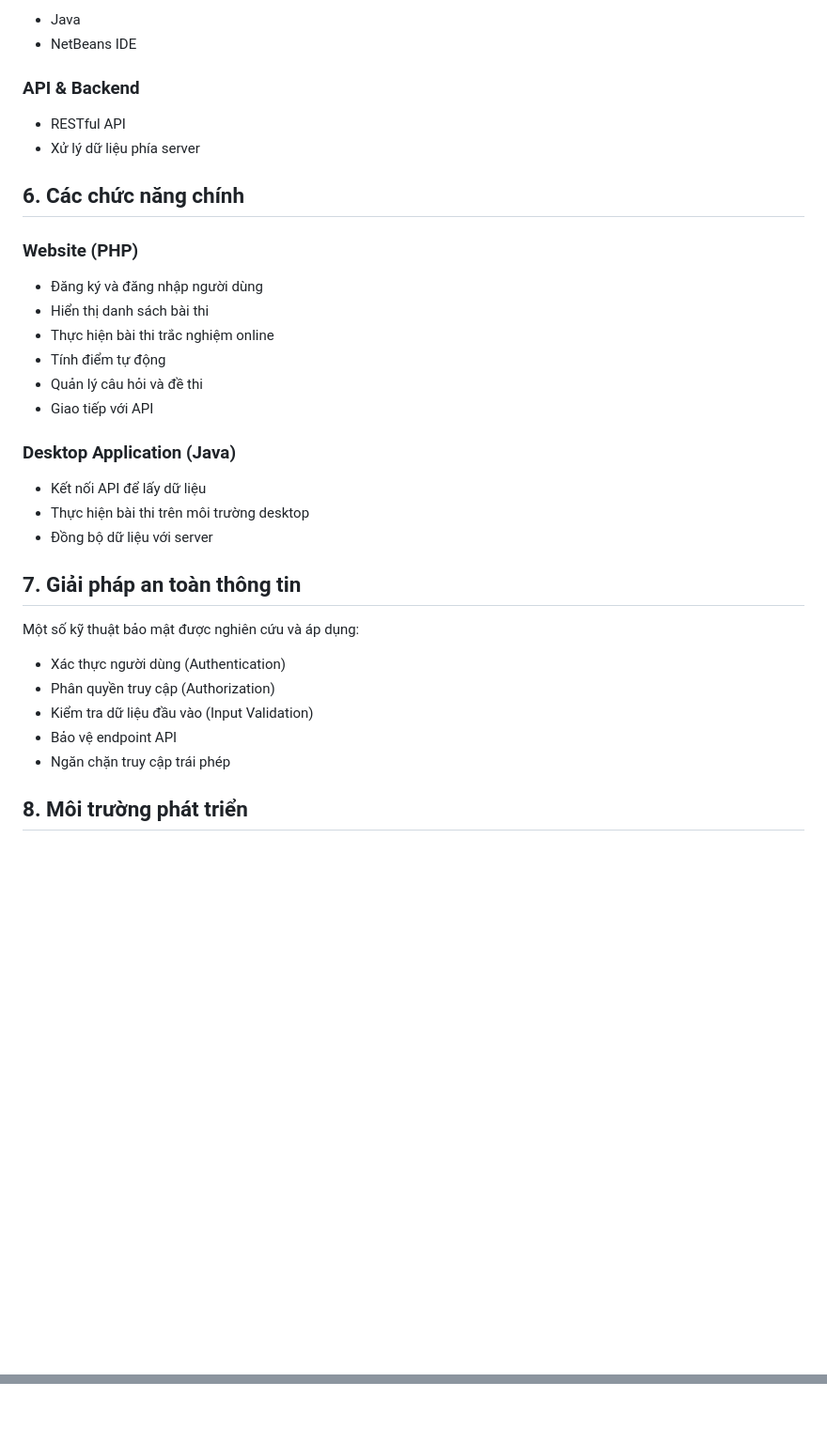
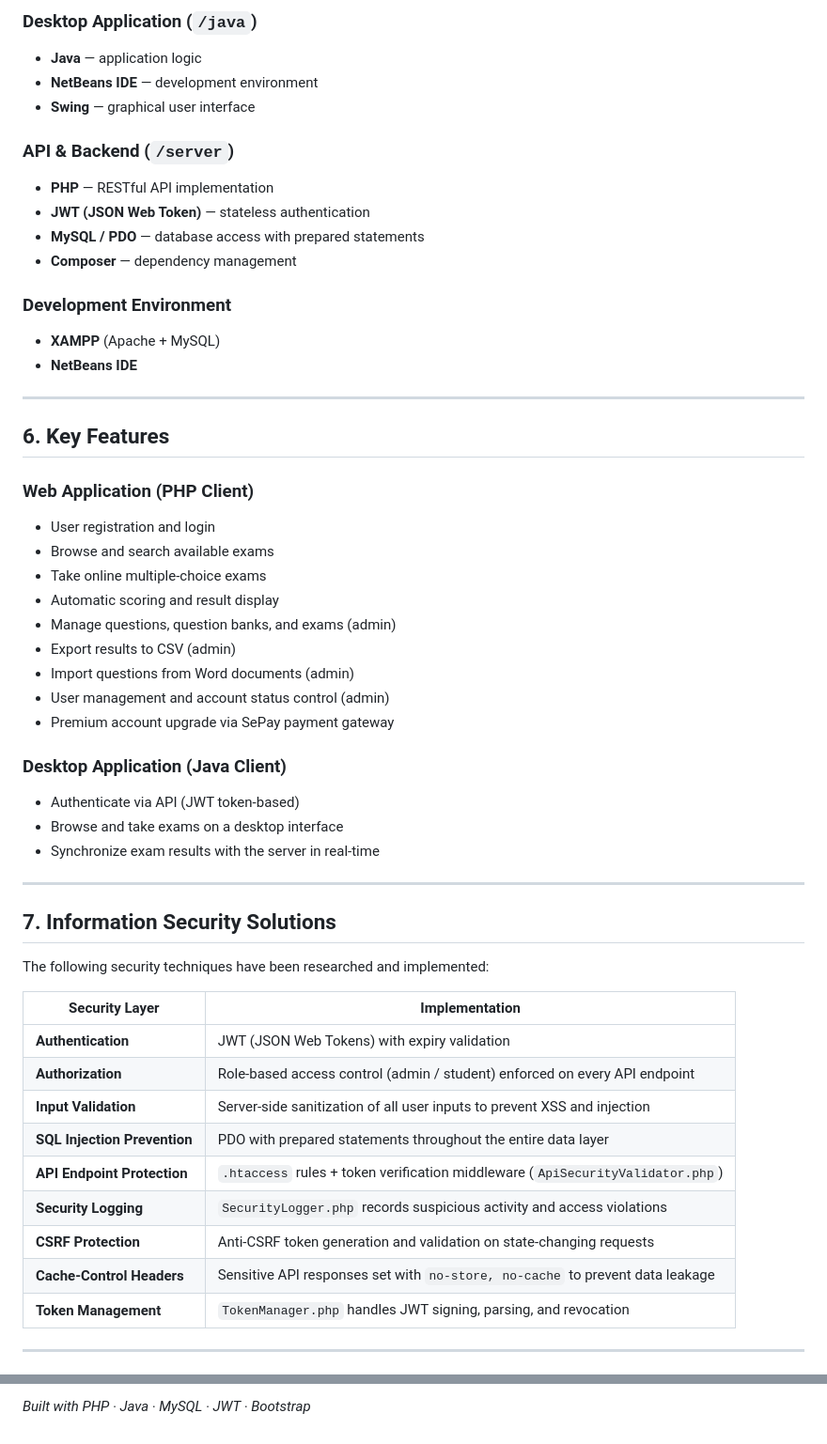
Before and after one commit to togpucne/project-tracnghiem, a Markdown page: README.md, 2 parts joined by grey strips. Shown at 94% size. Drawn GitHub-style; blank space fills up the shorter version.

```diff
--- a/README.md
+++ b/README.md
@@ -55,38 +80,56 @@ Trong đó:
 
-- Java
-- NetBeans IDE
+### Desktop Application (`/java`)
+- **Java** — application logic
+- **NetBeans IDE** — development environment
+- **Swing** — graphical user interface
 
-### API & Backend
+### API & Backend (`/server`)
+- **PHP** — RESTful API implementation
+- **JWT (JSON Web Token)** — stateless authentication
+- **MySQL / PDO** — database access with prepared statements
+- **Composer** — dependency management
 
-- RESTful API
-- Xử lý dữ liệu phía server
+### Development Environment
+- **XAMPP** (Apache + MySQL)
+- **NetBeans IDE**
 
-## 6. Các chức năng chính
+---
 
-### Website (PHP)
+## 6. Key Features
 
-- Đăng ký và đăng nhập người dùng
-- Hiển thị danh sách bài thi
-- Thực hiện bài thi trắc nghiệm online
-- Tính điểm tự động
-- Quản lý câu hỏi và đề thi
-- Giao tiếp với API
+### Web Application (PHP Client)
+- User registration and login
+- Browse and search available exams
+- Take online multiple-choice exams
+- Automatic scoring and result display
+- Manage questions, question banks, and exams (admin)
+- Export results to CSV (admin)
+- Import questions from Word documents (admin)
+- User management and account status control (admin)
+- Premium account upgrade via SePay payment gateway
 
-### Desktop Application (Java)
+### Desktop Application (Java Client)
+- Authenticate via API (JWT token-based)
+- Browse and take exams on a desktop interface
+- Synchronize exam results with the server in real-time
 
-- Kết nối API để lấy dữ liệu
-- Thực hiện bài thi trên môi trường desktop
-- Đồng bộ dữ liệu với server
+---
 
-## 7. Giải pháp an toàn thông tin
+## 7. Information Security Solutions
 
-Một số kỹ thuật bảo mật được nghiên cứu và áp dụng:
+The following security techniques have been researched and implemented:
 
-- Xác thực người dùng (Authentication)
-- Phân quyền truy cập (Authorization)
-- Kiểm tra dữ liệu đầu vào (Input Validation)
-- Bảo vệ endpoint API
-- Ngăn chặn truy cập trái phép
+| Security Layer | Implementation |
+|---|---|
+| **Authentication** | JWT (JSON Web Tokens) with expiry validation |
+| **Authorization** | Role-based access control (admin / student) enforced on every API endpoint |
+| **Input Validation** | Server-side sanitization of all user inputs to prevent XSS and injection |
+| **SQL Injection Prevention** | PDO with prepared statements throughout the entire data layer |
+| **API Endpoint Protection** | `.htaccess` rules + token verification middleware (`ApiSecurityValidator.php`) |
+| **Security Logging** | `SecurityLogger.php` records suspicious activity and access violations |
+| **CSRF Protection** | Anti-CSRF token generation and validation on state-changing requests |
+| **Cache-Control Headers** | Sensitive API responses set with `no-store, no-cache` to prevent data leakage |
+| **Token Management** | `TokenManager.php` handles JWT signing, parsing, and revocation |
 
-## 8. Môi trường phát triển
+---
 
@@ -96,0 +228 @@ Một số kỹ thuật bảo mật được nghiên cứu và áp dụng:
+*Built with PHP · Java · MySQL · JWT · Bootstrap*
```
Also changed, not shown: other parts of README.md (+148 -35 lines).
